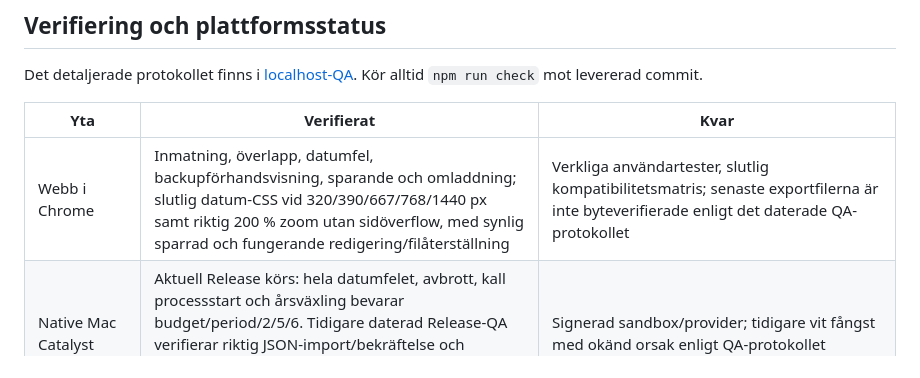
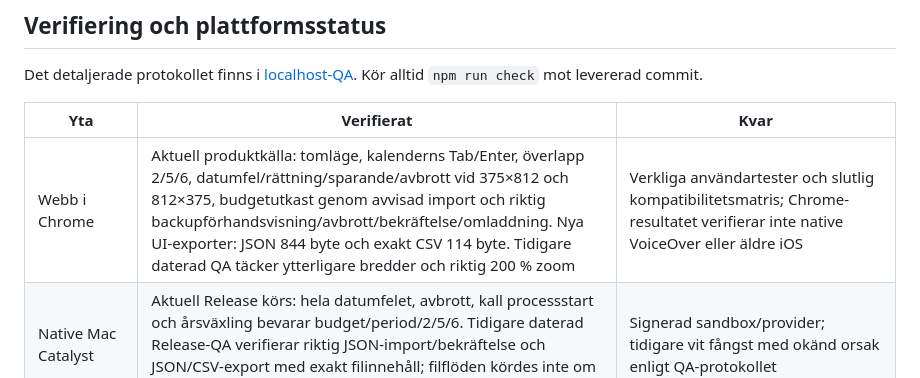
Before and after one commit to SveaHallinder/sverigevistelseplanerare, a Markdown page: docs/release/readiness.md, the part around the change. Drawn GitHub-style.

```diff
--- a/docs/release/readiness.md
+++ b/docs/release/readiness.md
@@ -45,7 +45,7 @@ Det detaljerade protokollet finns i [localhost-QA](../qa/localhost.md). Kör all
 
 | Yta | Verifierat | Kvar |
 | --- | --- | --- |
-| Webb i Chrome | Inmatning, överlapp, datumfel, backupförhandsvisning, sparande och omladdning; slutlig datum-CSS vid 320/390/667/768/1440 px samt riktig 200 % zoom utan sidöverflow, med synlig sparrad och fungerande redigering/filåterställning | Verkliga användartester, slutlig kompatibilitetsmatris; senaste exportfilerna är inte byteverifierade enligt det daterade QA-protokollet |
+| Webb i Chrome | Aktuell produktkälla: tomläge, kalenderns Tab/Enter, överlapp 2/5/6, datumfel/rättning/sparande/avbrott vid 375×812 och 812×375, budgetutkast genom avvisad import och riktig backupförhandsvisning/avbrott/bekräftelse/omladdning. Nya UI-exporter: JSON 844 byte och exakt CSV 114 byte. Tidigare daterad QA täcker ytterligare bredder och riktig 200 % zoom | Verkliga användartester och slutlig kompatibilitetsmatris; Chrome-resultatet verifierar inte native VoiceOver eller äldre iOS |
 | Native Mac Catalyst | Aktuell Release körs: hela datumfelet, avbrott, kall processstart och årsväxling bevarar budget/period/2/5/6. Tidigare daterad Release-QA verifierar riktig JSON-import/bekräftelse och JSON/CSV-export med exakt filinnehåll; filflöden kördes inte om i senaste passet | Signerad sandbox/provider; tidigare vit fångst med okänd orsak enligt QA-protokollet |
 | Native iPhone/iPad | Aktuella installerade Release-exekverbara/webbfiler matchar simulatorbygget. iPhone: hela felet vid maximal landskapstext, visuellt VoiceOver-fokus, tidigare maximal kalender och överlappsval/avbrott. iPad: plan efter uppdatering, maximal landskapsform/avvisning och avgränsad årsöversikt/årspilar. Tidigare daterad iPad-QA omfattar exakta JSON/CSV-filer och avvisad import | Full VoiceOver-uppläsning/ordning/aktivering, komplett stor-text-/formulär-/kalendermatris, iPads fulla maximala fel/rättning och inställningsutkast genom avvisad import, slutlig återställning efter extern UI-inmatning, fysisk/äldre OS |
 | App Store | Xcode-projekt, delad scheme och appikon finns | Utgivare, signering, metadata, support/policy-URL, screenshots, avtal och Apple-granskning |
```
Also changed, not shown: docs/handoff/CURRENT.md (+9 -1 lines), docs/qa/localhost.md (+19 -1 lines).
